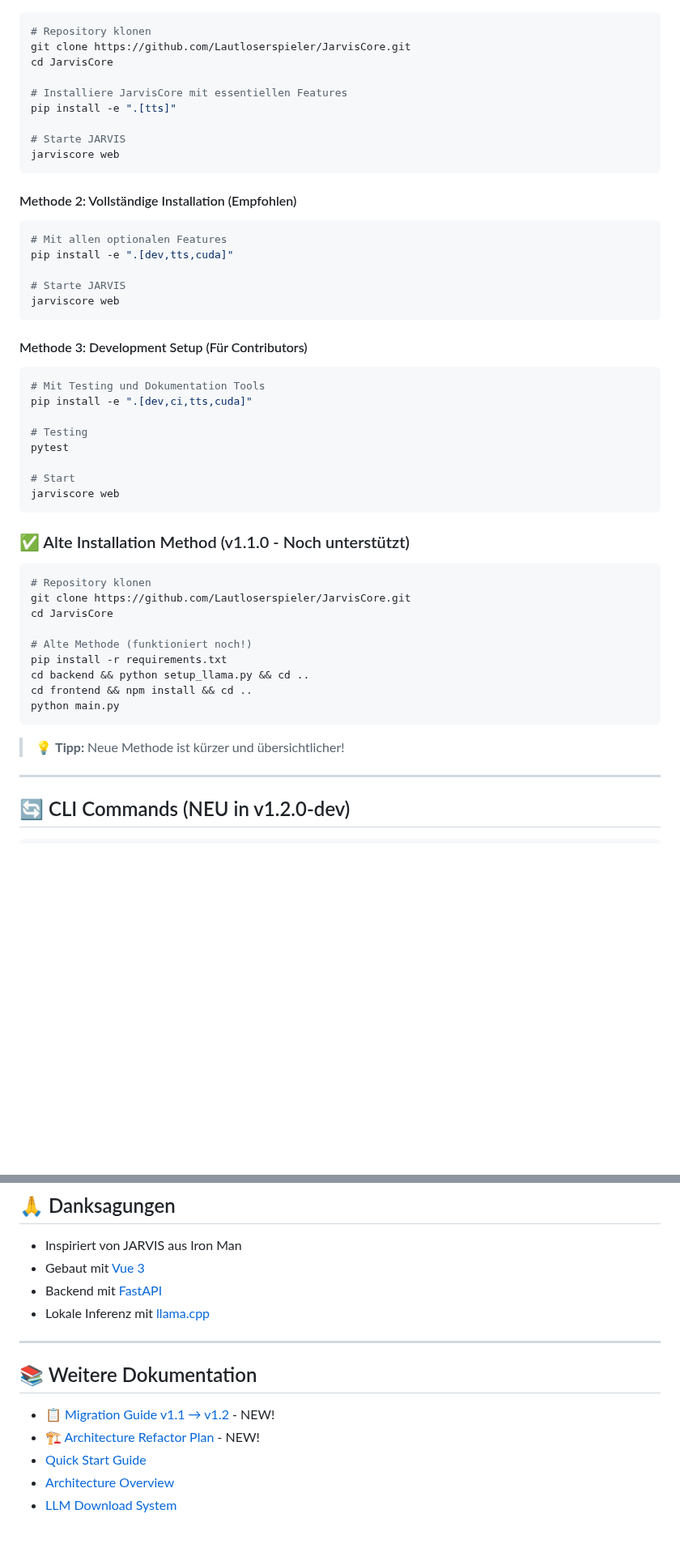
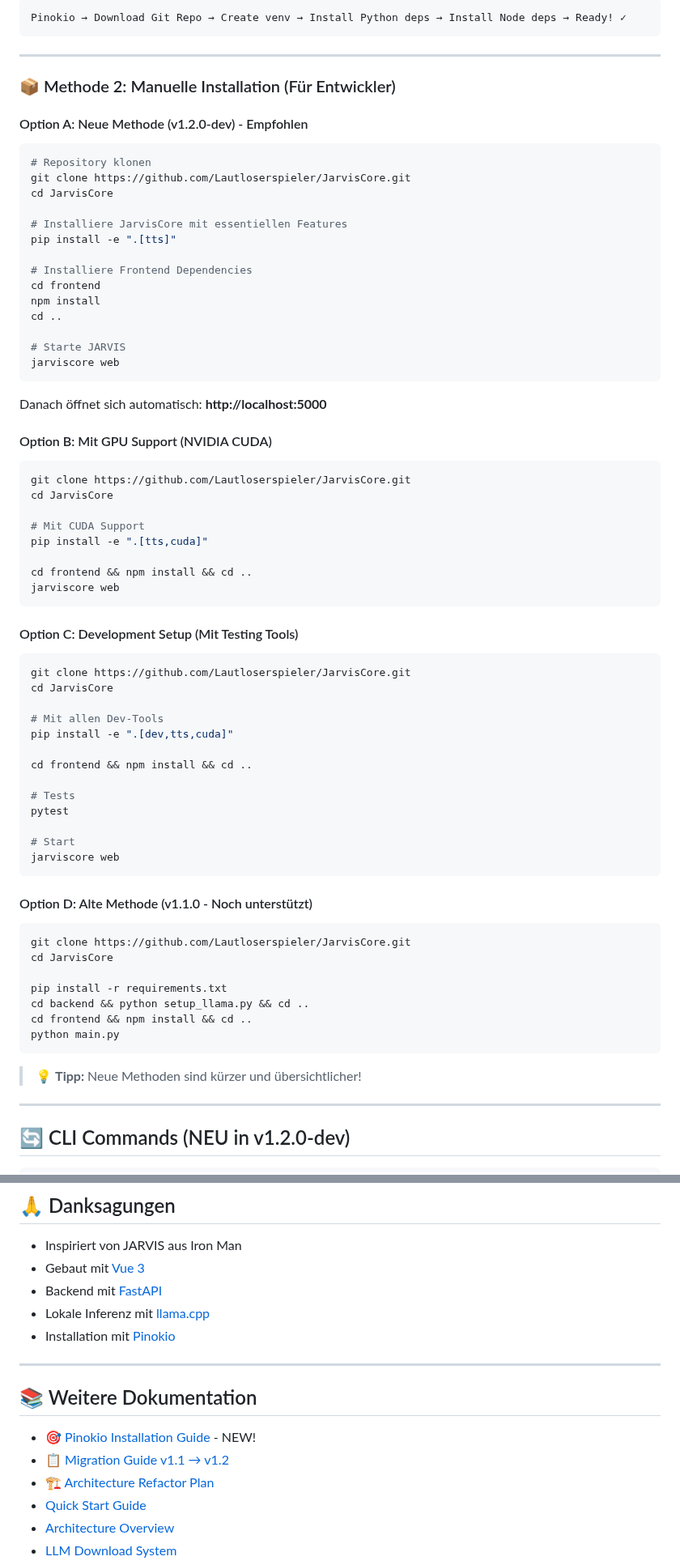
Before and after one commit to Lautloserspieler/JarvisCore, a Markdown page: README.md, 2 parts joined by grey strips. Shown at 81% size. Rendered like a GitHub page; blank space fills up the shorter version.

````diff
--- a/README.md
+++ b/README.md
@@ -128,3 +144,12 @@ Erster Start:
+```
+Pinokio → Download Git Repo → Create venv → Install Python deps → Install Node deps → Ready! ✓
+```
+
+---
+
+### 📦 Methode 2: Manuelle Installation (Für Entwickler)
+
+#### Option A: Neue Methode (v1.2.0-dev) - Empfohlen
 
 ```bash
 # Repository klonen
@@ -134,48 +159,61 @@ cd JarvisCore
 # Installiere JarvisCore mit essentiellen Features
 pip install -e ".[tts]"
 
-# Starte JARVIS
-jarviscore web
-```
-
-#### Methode 2: Vollständige Installation (Empfohlen)
-
-```bash
-# Mit allen optionalen Features
-pip install -e ".[dev,tts,cuda]"
+# Installiere Frontend Dependencies
+cd frontend
+npm install
+cd ..
 
 # Starte JARVIS
 jarviscore web
 ```
 
-#### Methode 3: Development Setup (Für Contributors)
+Danach öffnet sich automatisch: **http://localhost:5000**
+
+#### Option B: Mit GPU Support (NVIDIA CUDA)
 
 ```bash
-# Mit Testing und Dokumentation Tools
-pip install -e ".[dev,ci,tts,cuda]"
+git clone https://github.com/Lautloserspieler/JarvisCore.git
+cd JarvisCore
 
-# Testing
+# Mit CUDA Support
+pip install -e ".[tts,cuda]"
+
+cd frontend && npm install && cd ..
+jarviscore web
+```
+
+#### Option C: Development Setup (Mit Testing Tools)
+
+```bash
+git clone https://github.com/Lautloserspieler/JarvisCore.git
+cd JarvisCore
+
+# Mit allen Dev-Tools
+pip install -e ".[dev,tts,cuda]"
+
+cd frontend && npm install && cd ..
+
+# Tests
 pytest
 
 # Start
 jarviscore web
 ```
 
-### ✅ Alte Installation Method (v1.1.0 - Noch unterstützt)
+#### Option D: Alte Methode (v1.1.0 - Noch unterstützt)
 
 ```bash
-# Repository klonen
 git clone https://github.com/Lautloserspieler/JarvisCore.git
 cd JarvisCore
 
-# Alte Methode (funktioniert noch!)
 pip install -r requirements.txt
 cd backend && python setup_llama.py && cd ..
 cd frontend && npm install && cd ..
 python main.py
 ```
 
-> 💡 **Tipp:** Neue Methode ist kürzer und übersichtlicher!
+> 💡 **Tipp:** Neue Methoden sind kürzer und übersichtlicher!
 
 ---
 
@@ -543,13 +591,15 @@ Vollständige Lizenz: [LICENSE](./LICENSE)
 - Gebaut mit [Vue 3](https://vuejs.org/)
 - Backend mit [FastAPI](https://fastapi.tiangolo.com/)
 - Lokale Inferenz mit [llama.cpp](https://github.com/ggerganov/llama.cpp)
+- Installation mit [Pinokio](https://pinokio.computer)
 
 ---
 
 ## 📚 Weitere Dokumentation
 
-- [📋 Migration Guide v1.1 → v1.2](MIGRATION_GUIDE.md) - NEW!
-- [🏗️ Architecture Refactor Plan](ARCHITECTURE_REFACTOR.md) - NEW!
+- [🎯 Pinokio Installation Guide](./docs/PINOKIO_GUIDE.md) - NEW!
+- [📋 Migration Guide v1.1 → v1.2](MIGRATION_GUIDE.md)
+- [🏗️ Architecture Refactor Plan](ARCHITECTURE_REFACTOR.md)
 - [Quick Start Guide](docs/README_QUICKSTART.md)
 - [Architecture Overview](docs/ARCHITECTURE.md)
 - [LLM Download System](docs/LLM_DOWNLOAD_SYSTEM.md)
````
Also changed, not shown: other parts of README.md (+68 -42 lines).
